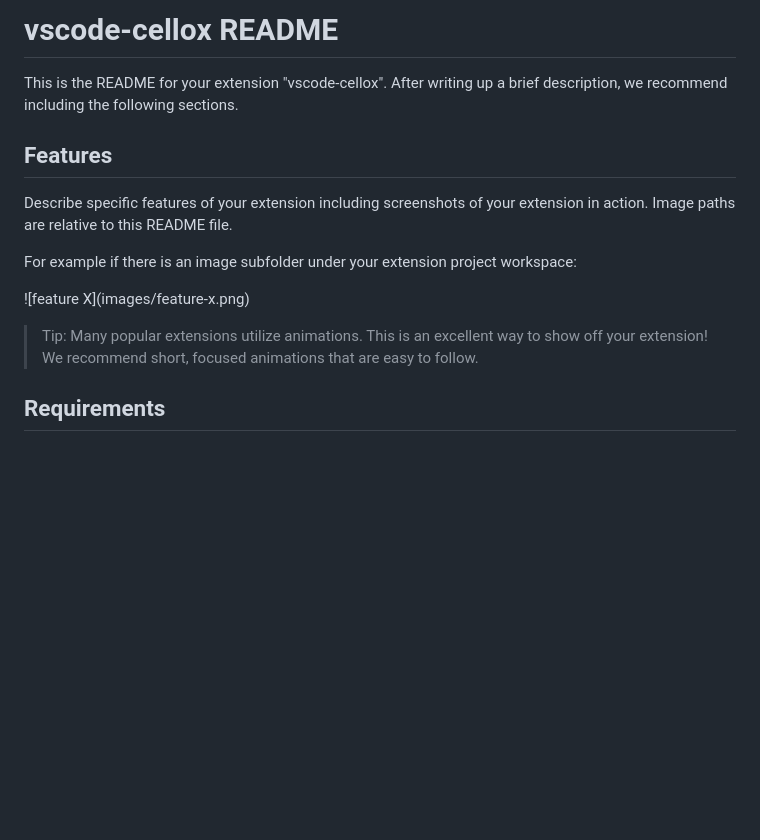
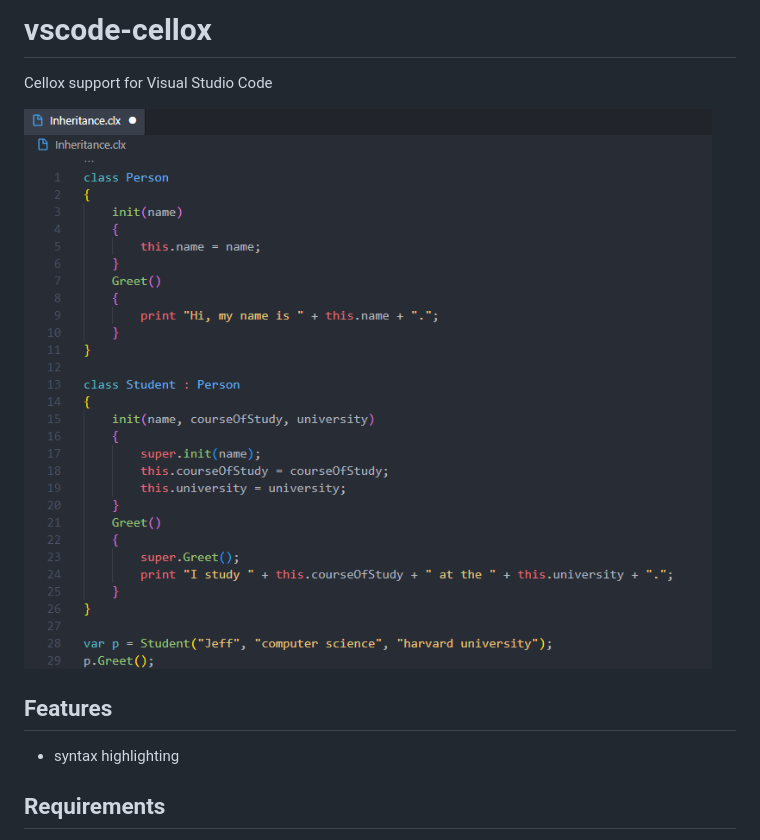
Before and after one commit to FrederikTobner/vscode-cellox, a Markdown page: README.md, the part around the change. Rendered like a GitHub page; pictures changed too: images/example.png (added); blank space fills up the shorter version.

Commit message:
added example image

```diff
--- a/README.md
+++ b/README.md
@@ -1,16 +1,12 @@
-# vscode-cellox README
+# vscode-cellox
 
-This is the README for your extension "vscode-cellox". After writing up a brief description, we recommend including the following sections.
+Cellox support for Visual Studio Code
+
+![Syntax Highlighting](./images/example.png)
 
 ## Features
 
-Describe specific features of your extension including screenshots of your extension in action. Image paths are relative to this README file.
-
-For example if there is an image subfolder under your extension project workspace:
-
-\!\[feature X\]\(images/feature-x.png\)
-
-> Tip: Many popular extensions utilize animations. This is an excellent way to show off your extension! We recommend short, focused animations that are easy to follow.
+* syntax highlighting
 
 ## Requirements
 
```
Also changed, not shown: 1 other file.
